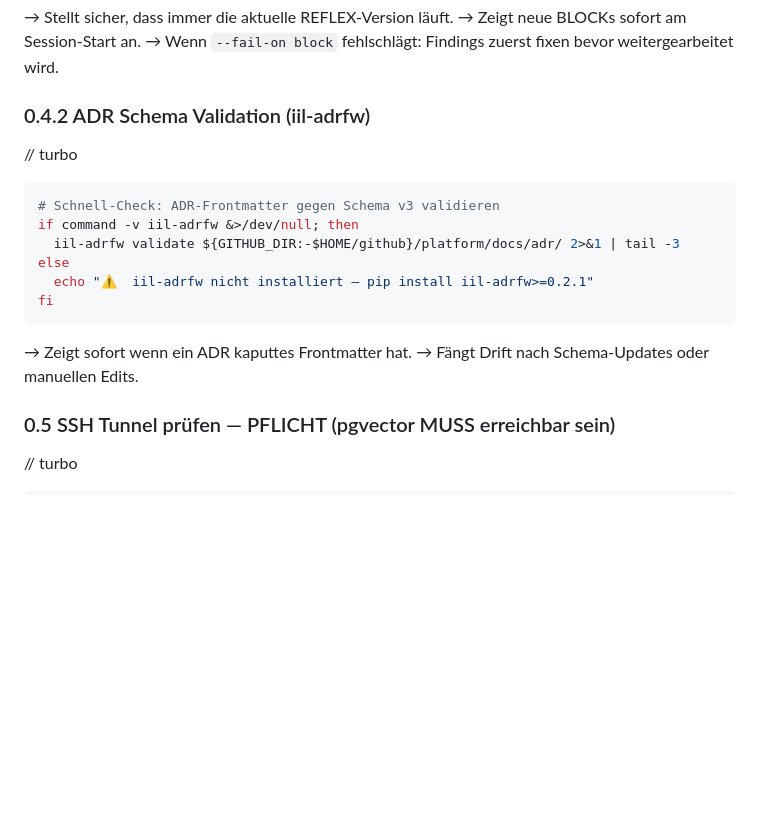
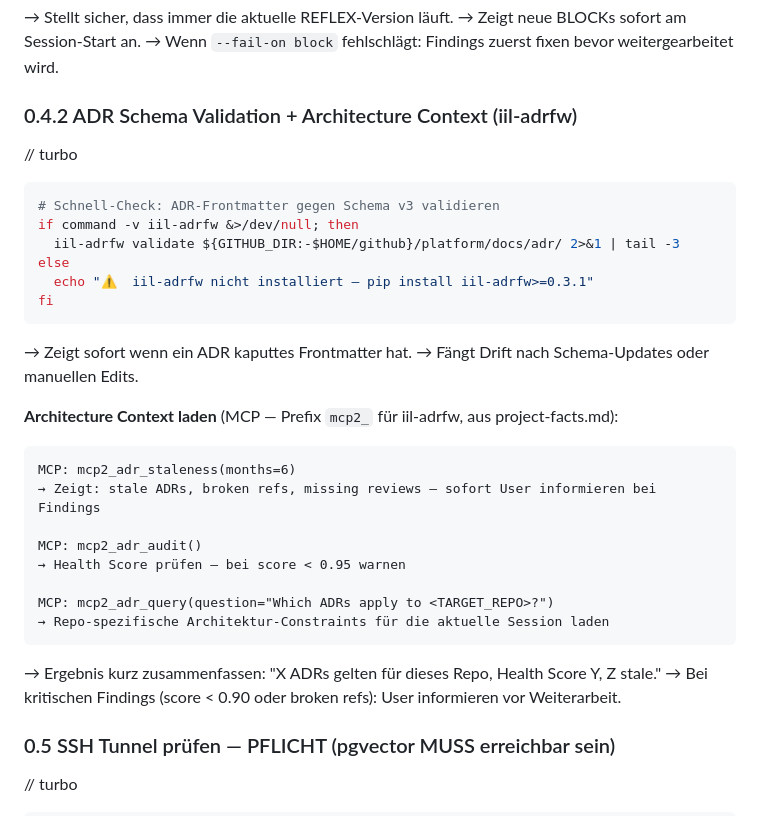
Before and after one commit to achimdehnert/cad-hub, a Markdown page: .windsurf/workflows/session-start.md, the part around the change. Drawn GitHub-style; blank space fills up the shorter version.

Commit message:
chore(workflows): sync session-start.md from platform

````diff
--- a/.windsurf/workflows/session-start.md
+++ b/.windsurf/workflows/session-start.md
@@ -193,7 +193,7 @@ fi
 → Zeigt neue BLOCKs sofort am Session-Start an.
 → Wenn `--fail-on block` fehlschlägt: Findings zuerst fixen bevor weitergearbeitet wird.
 
-### 0.4.2 ADR Schema Validation (iil-adrfw)
+### 0.4.2 ADR Schema Validation + Architecture Context (iil-adrfw)
 
 // turbo
 ```bash
@@ -201,11 +201,27 @@ fi
 if command -v iil-adrfw &>/dev/null; then
   iil-adrfw validate ${GITHUB_DIR:-$HOME/github}/platform/docs/adr/ 2>&1 | tail -3
 else
-  echo "⚠️  iil-adrfw nicht installiert — pip install iil-adrfw>=0.2.1"
+  echo "⚠️  iil-adrfw nicht installiert — pip install iil-adrfw>=0.3.1"
 fi
 ```
 → Zeigt sofort wenn ein ADR kaputtes Frontmatter hat.
 → Fängt Drift nach Schema-Updates oder manuellen Edits.
+
+**Architecture Context laden** (MCP — Prefix `mcp2_` für iil-adrfw, aus project-facts.md):
+
+```
+MCP: mcp2_adr_staleness(months=6)
+→ Zeigt: stale ADRs, broken refs, missing reviews — sofort User informieren bei Findings
+
+MCP: mcp2_adr_audit()
+→ Health Score prüfen — bei score < 0.95 warnen
+
+MCP: mcp2_adr_query(question="Which ADRs apply to <TARGET_REPO>?")
+→ Repo-spezifische Architektur-Constraints für die aktuelle Session laden
+```
+
+→ Ergebnis kurz zusammenfassen: "X ADRs gelten für dieses Repo, Health Score Y, Z stale."
+→ Bei kritischen Findings (score < 0.90 oder broken refs): User informieren vor Weiterarbeit.
 
 ### 0.5 SSH Tunnel prüfen — PFLICHT (pgvector MUSS erreichbar sein)
 
````
